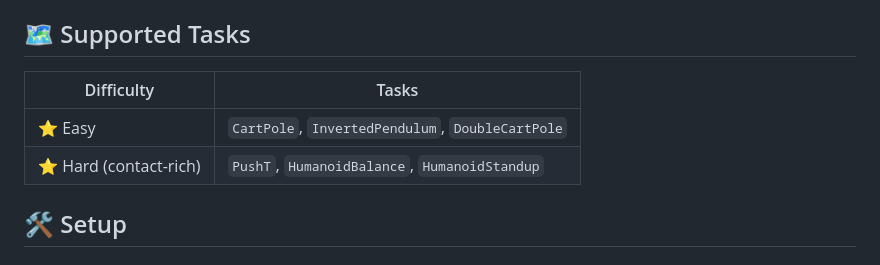
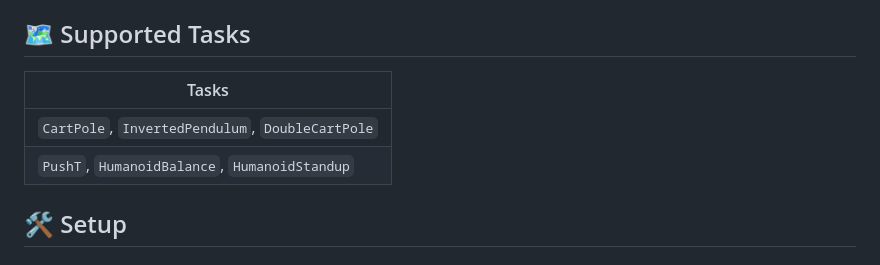
Before and after one commit to ajordana/zoo-rob, a Markdown page: traj_opt/README.md, the part around the change. Drawn GitHub-style.

Commit message:
Removed types

```diff
--- a/traj_opt/README.md
+++ b/traj_opt/README.md
@@ -33,10 +33,10 @@ This benchmark evaluates sampling‑based trajectory optimization algorithms bui
 
 ## 🗺️ Supported Tasks
 
-| Difficulty | Tasks                                            |
-| ---------- | ------------------------------------------------ |
-| ⭐ Easy     | `CartPole`, `InvertedPendulum`, `DoubleCartPole` |
-| ⭐ Hard (contact-rich)    | `PushT`, `HumanoidBalance`, `HumanoidStandup`                   |
+| Tasks                                            |
+| ------------------------------------------------ |
+| `CartPole`, `InvertedPendulum`, `DoubleCartPole` |
+| `PushT`, `HumanoidBalance`, `HumanoidStandup`                   |
 
 ## 🛠️ Setup
 
```
